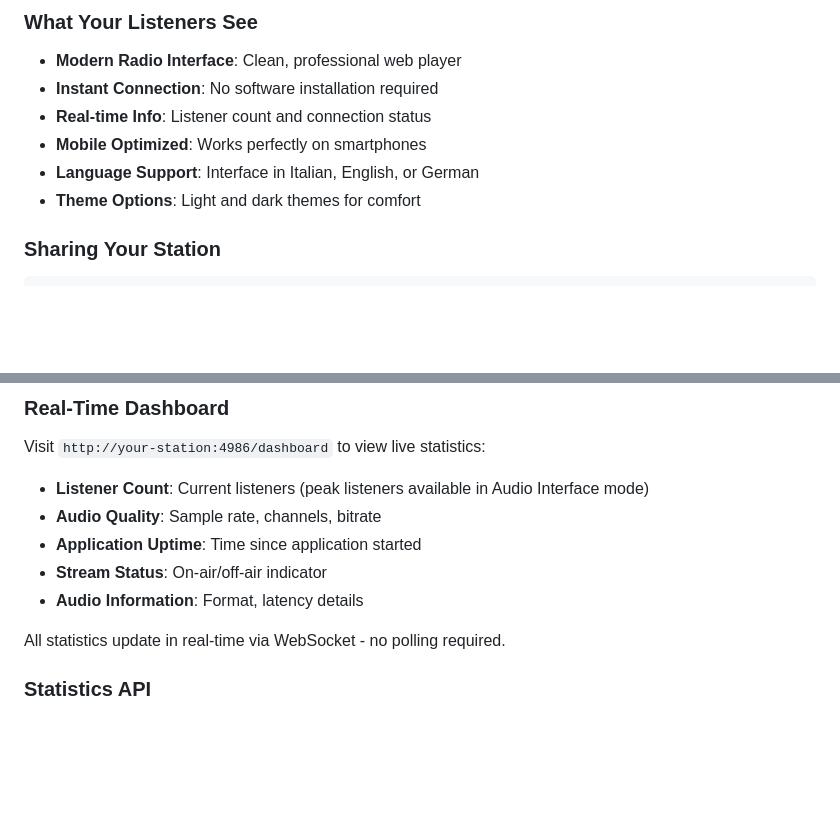
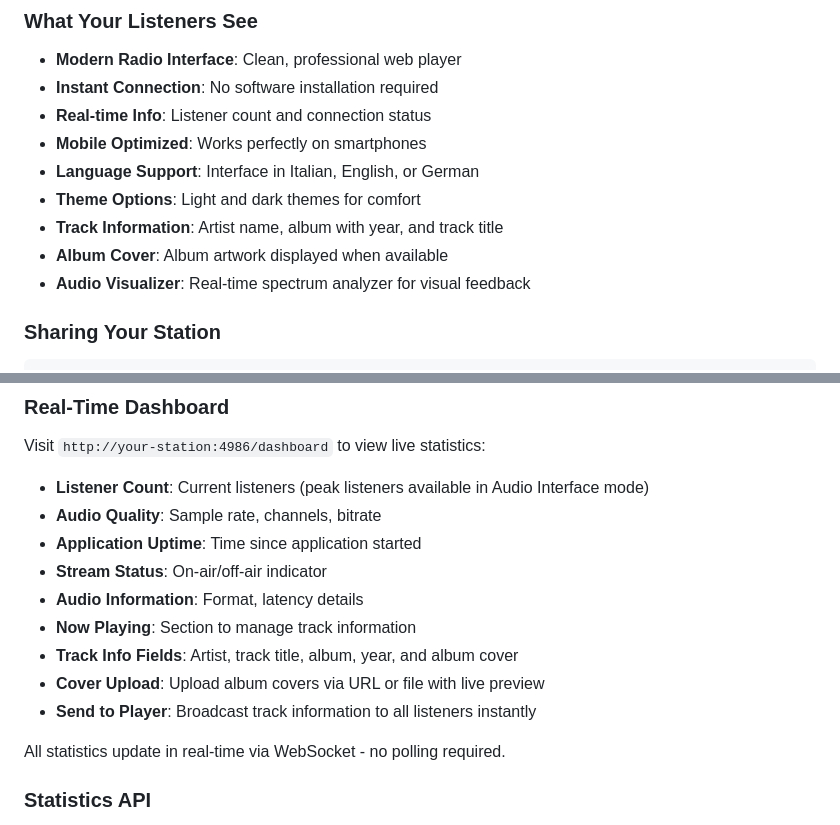
Before and after one commit to grimimirg/audio-streamer, a Markdown page: README.md, 2 parts joined by grey strips. GitHub-like rendering; blank space fills up the shorter version.

Commit message:
feat(audio-streamer) [master] improvements

````diff
--- a/README.md
+++ b/README.md
@@ -398,6 +414,9 @@ Your choice: 1 2  # Mix USB interface + line-in
 - **Mobile Optimized**: Works perfectly on smartphones
 - **Language Support**: Interface in Italian, English, or German
 - **Theme Options**: Light and dark themes for comfort
+- **Track Information**: Artist name, album with year, and track title
+- **Album Cover**: Album artwork displayed when available
+- **Audio Visualizer**: Real-time spectrum analyzer for visual feedback
 
 ### Sharing Your Station
 ```
@@ -521,6 +540,10 @@ Visit `http://your-station:4986/dashboard` to view live statistics:
 - **Application Uptime**: Time since application started
 - **Stream Status**: On-air/off-air indicator
 - **Audio Information**: Format, latency details
+- **Now Playing**: Section to manage track information
+- **Track Info Fields**: Artist, track title, album, year, and album cover
+- **Cover Upload**: Upload album covers via URL or file with live preview
+- **Send to Player**: Broadcast track information to all listeners instantly
 
 All statistics update in real-time via WebSocket - no polling required.
 
````
Also changed, not shown: other parts of README.md (+16 -0 lines), screenshots/dashboard.png, screenshots/player.png, 10 other files.
